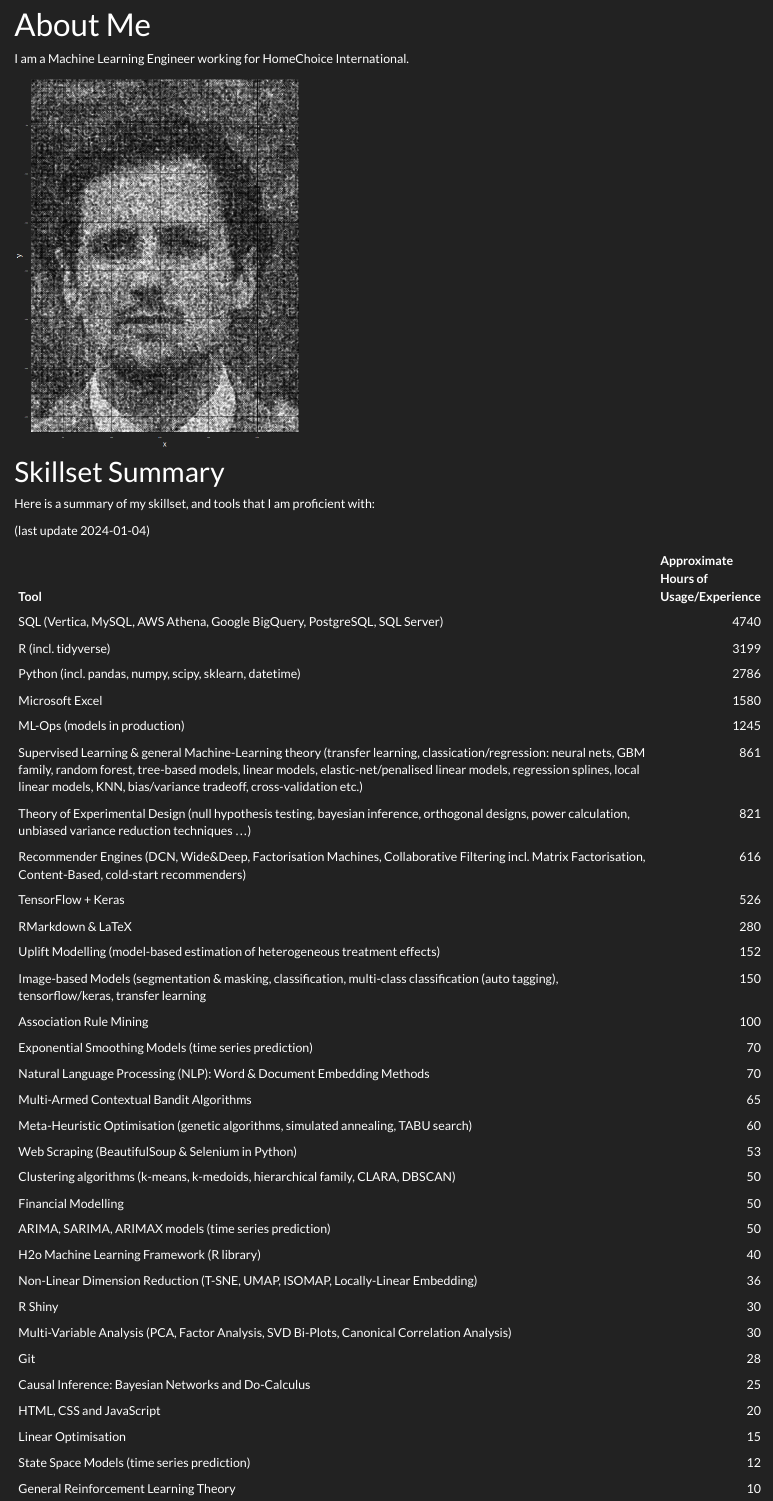
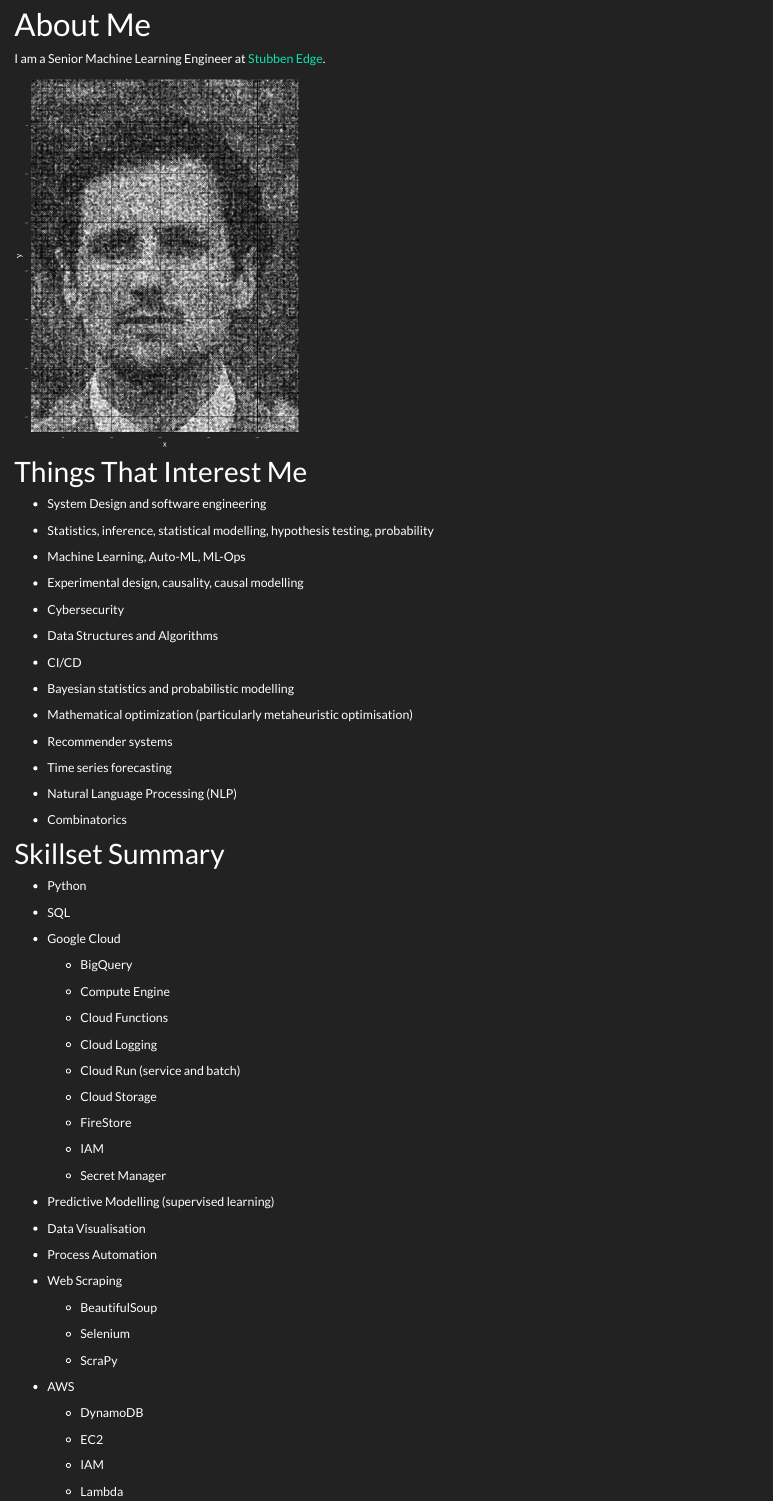
Before and after one commit to J-sephB-lt-n/exploring_statistics, an R Markdown document (about.Rmd): the page in a window 1100 px wide, from 90 px down. Rendered offline with R 4.5, knitr and Pandoc, with nearby package versions.

Commit message:
feat(about.Rmd): updated About

````diff
--- a/about.Rmd
+++ b/about.Rmd
@@ -7,7 +7,7 @@ output:
     highlight: espresso
 ---
 
-I am a Machine Learning Engineer working for HomeChoice International.
+I am a Senior Machine Learning Engineer at [Stubben Edge](https://www.stubbenedge.com).
 
 ```{r setup, include=FALSE}
 library(tidyverse)
@@ -19,10 +19,80 @@ library(knitr)
 knitr::include_graphics("pixel_face_cropped.png", dpi=150)
 ```
 
+# Things That Interest Me
+
+* System Design and software engineering
+
+* Statistics, inference, statistical modelling, hypothesis testing, probability
+
+* Machine Learning, Auto-ML, ML-Ops
+
+* Experimental design, causality, causal modelling
+
+* Cybersecurity
+
+* Data Structures and Algorithms
+
+* CI/CD
+
+* Bayesian statistics and probabilistic modelling
+
+* Mathematical optimization (particularly metaheuristic optimisation)
+
+* Recommender systems
+
+* Time series forecasting
+
+* Natural Language Processing (NLP)
+
+* Combinatorics
+
 # Skillset Summary
 
-Here is a summary of my skillset, and tools that I am proficient with:
+* Python
 
-(last update `r lubridate::today()`)
+* SQL
 
-```{r echo=FALSE}
+* Google Cloud
+
+    - BigQuery
+
+    - Compute Engine
+
+    - Cloud Functions
+
+    - Cloud Logging
+
+    - Cloud Run (service and batch)
+
+    - Cloud Storage
+
+    - FireStore
+
+    - IAM
+
+    - Secret Manager
+
+* Predictive Modelling (supervised learning)
+
+* Data Visualisation
+
+* Process Automation
+
+* Web Scraping
+
+  - BeautifulSoup
+
+  - Selenium
+
+  - ScraPy
+
+* AWS
+
+  - DynamoDB
+
+  - EC2
+
+  - IAM
+
+  - Lambda
@@ -30,8 +131,8 @@ Here is a summary of my skillset, and tools that I am proficient with:
 
 # breakdown of my day: (average over both weekdays and weekend)
 #           HOURS
-# python    2
-# SQL       4
+# python    3
+# SQL       3
 # R         0.5
 # Excel     1
 
@@ -50,7 +151,7 @@ bind_rows(
         ),
   tibble( `Tool`="SQL (Vertica, MySQL, AWS Athena, Google BigQuery, PostgreSQL, SQL Server)",
           `Approximate Hours of Usage/Experience` =
-            round(  # 3 hours of SQL per day (Eighty20, Mr D and HomeChoice)
+            round(  # 3 hours of SQL per day (Eighty20 to present)
                 as.numeric( (lubridate::today() - lubridate::date("2017-08-01")) ) *
                         ( (365*5/7-15)/365 ) *           # only weekdays, excluding 15 days of holiday
                         3             # 3 hours of SQL per day
@@ -59,23 +160,23 @@ bind_rows(
     tibble( `Tool`="Python (incl. pandas, numpy, scipy, sklearn, datetime)",
           `Approximate Hours of Usage/Experience` =
             100 +                # hours prior to Mr D
-            round(  # 2 hours of python per day (Mr D onward)    (including weekends + evenings)
+            round(  # 3 hours of python per day (Mr D onward)    (including weekends + evenings)
                 as.numeric( (lubridate::today() - lubridate::date("2020-05-01")) ) *
-                        2
+                        3
                   )
         ),
     tibble( `Tool`="Microsoft Excel",
           `Approximate Hours of Usage/Experience` =
-            round(  # 2 hours of python per day (Mr D onward)    (including weekends + evenings)
+            round(  # 1 hour of excel per day (Mr D onward)    (only working days)
                 as.numeric( (lubridate::today() - lubridate::date("2017-08-01")) ) *
                         ( (365*5/7-15)/365 ) *           # only weekdays, excluding 15 days of holiday
                         1                 # 1 hour per day
                   )
         ),
-    tibble( `Tool`="Supervised Learning & general Machine-Learning theory (transfer learning, classication/regression: neural nets, GBM family, random forest, tree-based models, linear models, elastic-net/penalised linear models, regression splines, local linear models, KNN, bias/variance tradeoff, cross-validation etc.)",
+    tibble( `Tool`="Supervised Learning & general Machine-Learning theory (classication/regression: neural nets, GBM family, random forest, tree-based models, linear models, elastic-net/penalised linear models, regression splines, local linear models, KNN, bias/variance tradeoff, cross-validation etc.)",
           `Approximate Hours of Usage/Experience` =
 
-            round(  # 30 minutes per day on weekdays since halfway through Eighty20:
+            round(  # 30 minutes per day on weekdays from through Eighty20 onward:
                 as.numeric( lubridate::today() - lubridate::date("2017-01-01") ) *
                         ( (365*5/7-15)/365 ) * # only weekdays, excluding 15 days of holiday
                         0.5             # 30 minutes
@@ -87,11 +188,9 @@ bind_rows(
               round(
                   # 10 minutes per day halfway through Eighty20 to end of Mr D
                   as.numeric( (lubridate::date("2020-10-31") - lubridate::date("2019-06-01")) ) * 10/60 +
-                  # 1 hour per day while at HomeChoice:
+                  # 1 hour per day while HomeChoice onwards:
                   as.numeric( (lubridate::today() - lubridate::date("2020-11-01") ) )
               )
         ),
-    tibble( `Tool`="Recommender Engines (DCN, Wide&Deep, Factorisation Machines, Collaborative Filtering incl. Matrix Factorisation, Content-Based, cold-start recommenders)",
+    tibble( `Tool`="Recommender Engines (Graph-Based, DCN, Wide&Deep, Factorisation Machines, Collaborative Filtering incl. Matrix Factorisation, Content-Based, cold-start recommenders)",
           `Approximate Hours of Usage/Experience` =
-              round(  # 30 minutes per day on weekdays since halfway through Eighty20:
-                as.numeric( lubridate::today() - lubridate::date("2019-01-01") ) *
@@ -123,6 +229,3 @@ bind_rows(
         ),
     tibble( `Tool`="TensorFlow + Keras",
           `Approximate Hours of Usage/Experience` = 150 +  # up to 2021/12/14
-                #30 minutes per day since mid dec 2021
-                round( as.numeric( (lubridate::today() -
-                                      lubridate::date("2021-12-14")) ) * 30/60 )
@@ -155,4 +269,3 @@ bind_rows(
     tibble( `Tool`="General Reinforcement Learning Theory",
           `Approximate Hours of Usage/Experience` = 10
         ),
-    tibble( `Tool`="Linear Optimisation",
````
Also changed, not shown: about.Rmd (62 more changed lines).
